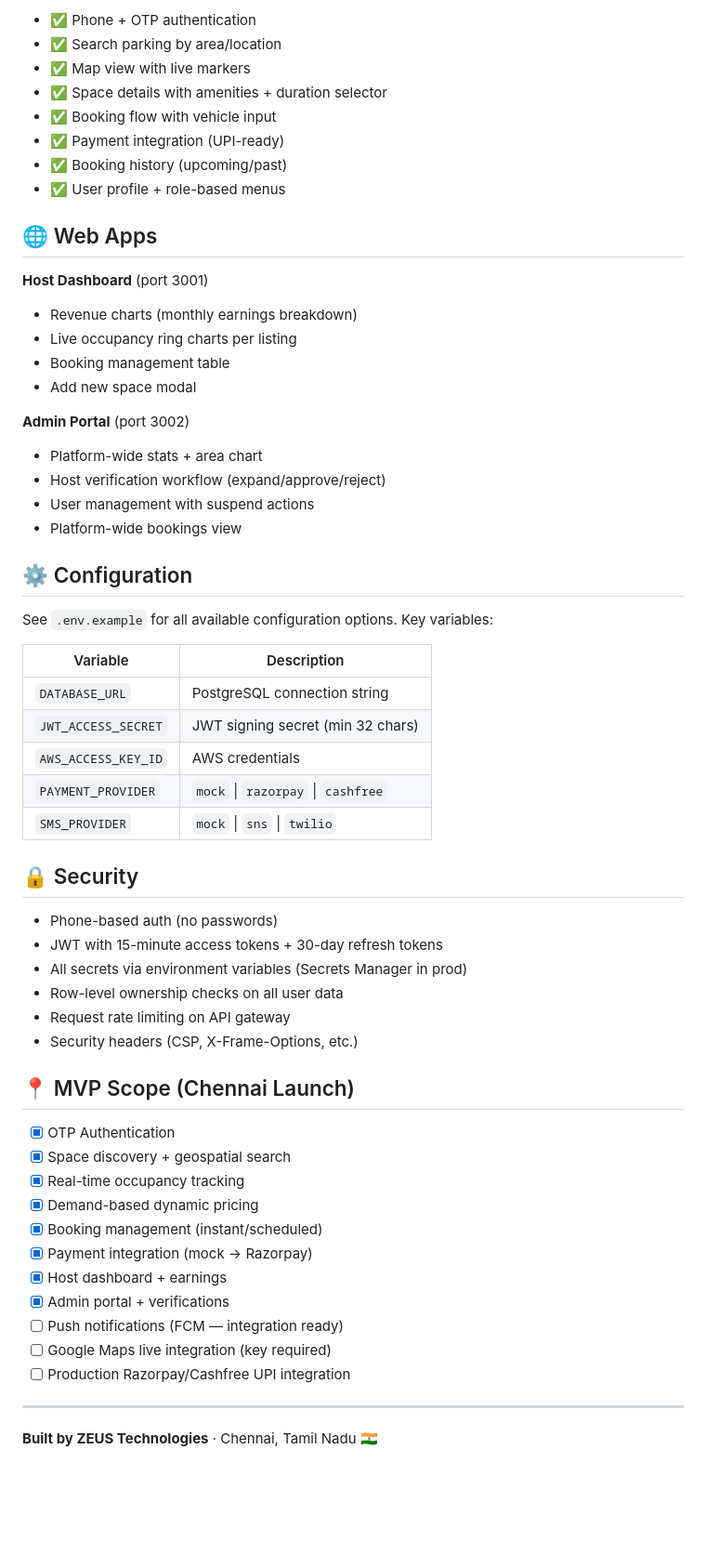
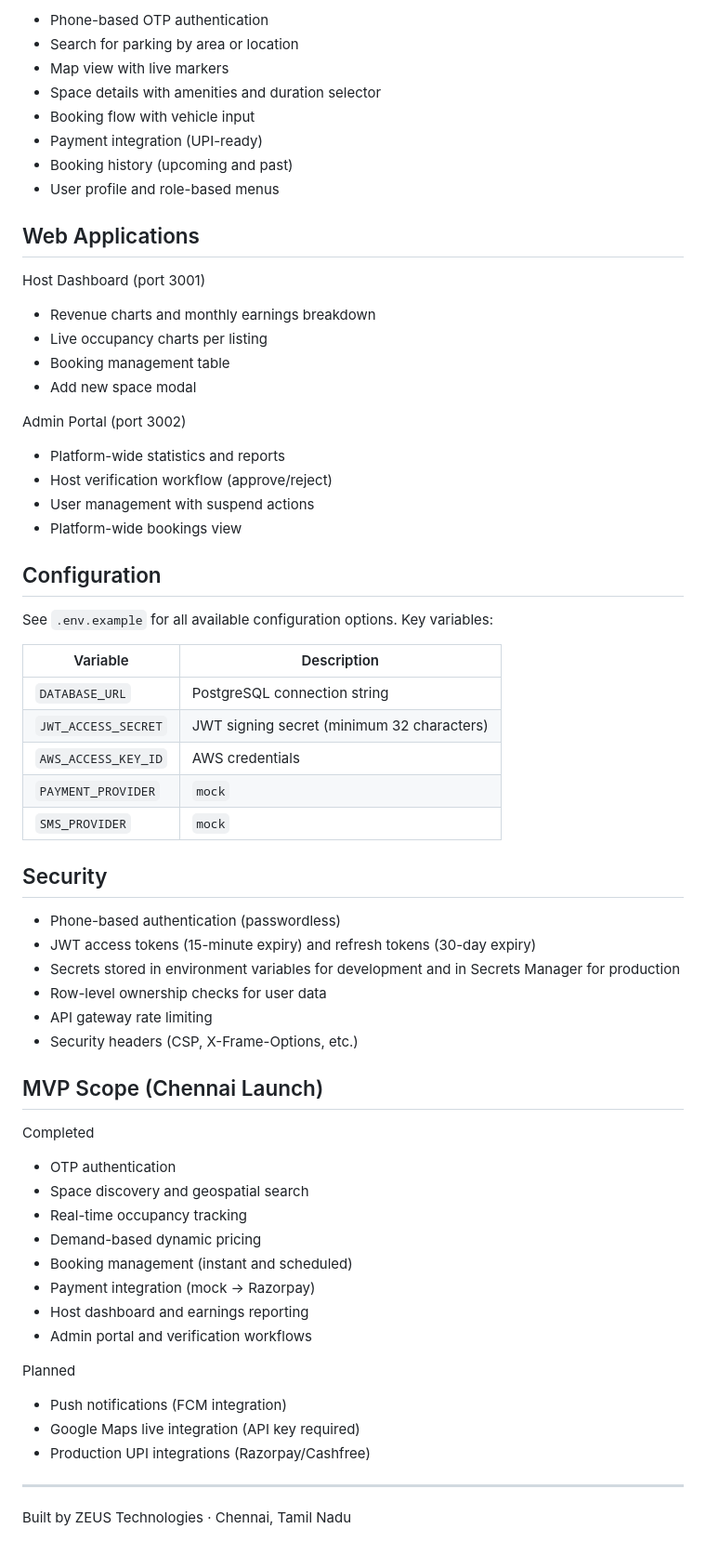
Before and after one commit to MasterZ1311/Parkly, a Markdown page: README.md, the part around one of its changes. Shown at 93% size. Rendered like a GitHub page; blank space fills up the shorter version.

Commit message:
chore(readme): remove emojis and professionalize README

```diff
--- a/README.md
+++ b/README.md
@@ -162,62 +169,65 @@ npm test -w shared   # Test shared package only
 
-- ✅ Phone + OTP authentication
-- ✅ Search parking by area/location
-- ✅ Map view with live markers
-- ✅ Space details with amenities + duration selector
-- ✅ Booking flow with vehicle input
-- ✅ Payment integration (UPI-ready)
-- ✅ Booking history (upcoming/past)
-- ✅ User profile + role-based menus
+- Phone-based OTP authentication
+- Search for parking by area or location
+- Map view with live markers
+- Space details with amenities and duration selector
+- Booking flow with vehicle input
+- Payment integration (UPI-ready)
+- Booking history (upcoming and past)
+- User profile and role-based menus
 
-## 🌐 Web Apps
+## Web Applications
 
-**Host Dashboard** (port 3001)
-- Revenue charts (monthly earnings breakdown)
-- Live occupancy ring charts per listing
+Host Dashboard (port 3001)
+- Revenue charts and monthly earnings breakdown
+- Live occupancy charts per listing
 - Booking management table
 - Add new space modal
 
-**Admin Portal** (port 3002)
-- Platform-wide stats + area chart
-- Host verification workflow (expand/approve/reject)
+Admin Portal (port 3002)
+- Platform-wide statistics and reports
+- Host verification workflow (approve/reject)
 - User management with suspend actions
 - Platform-wide bookings view
 
-## ⚙️ Configuration
+## Configuration
 
 See `.env.example` for all available configuration options. Key variables:
 
-| Variable | Description |
-|----------|-------------|
-| `DATABASE_URL` | PostgreSQL connection string |
-| `JWT_ACCESS_SECRET` | JWT signing secret (min 32 chars) |
-| `AWS_ACCESS_KEY_ID` | AWS credentials |
-| `PAYMENT_PROVIDER` | `mock` \| `razorpay` \| `cashfree` |
-| `SMS_PROVIDER` | `mock` \| `sns` \| `twilio` |
+| Variable             | Description                                              |
+|----------------------|----------------------------------------------------------|
+| `DATABASE_URL`       | PostgreSQL connection string                             |
+| `JWT_ACCESS_SECRET`  | JWT signing secret (minimum 32 characters)               |
+| `AWS_ACCESS_KEY_ID`  | AWS credentials                                           |
+| `PAYMENT_PROVIDER`   | `mock` | `razorpay` | `cashfree`                           |
+| `SMS_PROVIDER`       | `mock` | `sns` | `twilio`                               |
 
-## 🔒 Security
+## Security
 
-- Phone-based auth (no passwords)
-- JWT with 15-minute access tokens + 30-day refresh tokens
-- All secrets via environment variables (Secrets Manager in prod)
-- Row-level ownership checks on all user data
-- Request rate limiting on API gateway
+- Phone-based authentication (passwordless)
+- JWT access tokens (15-minute expiry) and refresh tokens (30-day expiry)
+- Secrets stored in environment variables for development and in Secrets Manager for production
+- Row-level ownership checks for user data
+- API gateway rate limiting
 - Security headers (CSP, X-Frame-Options, etc.)
 
-## 📍 MVP Scope (Chennai Launch)
+## MVP Scope (Chennai Launch)
 
-- [x] OTP Authentication
-- [x] Space discovery + geospatial search
-- [x] Real-time occupancy tracking
-- [x] Demand-based dynamic pricing
-- [x] Booking management (instant/scheduled)
-- [x] Payment integration (mock → Razorpay)
-- [x] Host dashboard + earnings
-- [x] Admin portal + verifications
-- [ ] Push notifications (FCM — integration ready)
-- [ ] Google Maps live integration (key required)
-- [ ] Production Razorpay/Cashfree UPI integration
+Completed
+- OTP authentication
+- Space discovery and geospatial search
+- Real-time occupancy tracking
+- Demand-based dynamic pricing
+- Booking management (instant and scheduled)
+- Payment integration (mock → Razorpay)
+- Host dashboard and earnings reporting
+- Admin portal and verification workflows
+
+Planned
+- Push notifications (FCM integration)
+- Google Maps live integration (API key required)
+- Production UPI integrations (Razorpay/Cashfree)
 
 ---
 
-**Built by ZEUS Technologies** · Chennai, Tamil Nadu 🇮🇳
+Built by ZEUS Technologies · Chennai, Tamil Nadu
```
Also changed, not shown: other parts of README.md (+70 -63 lines).
